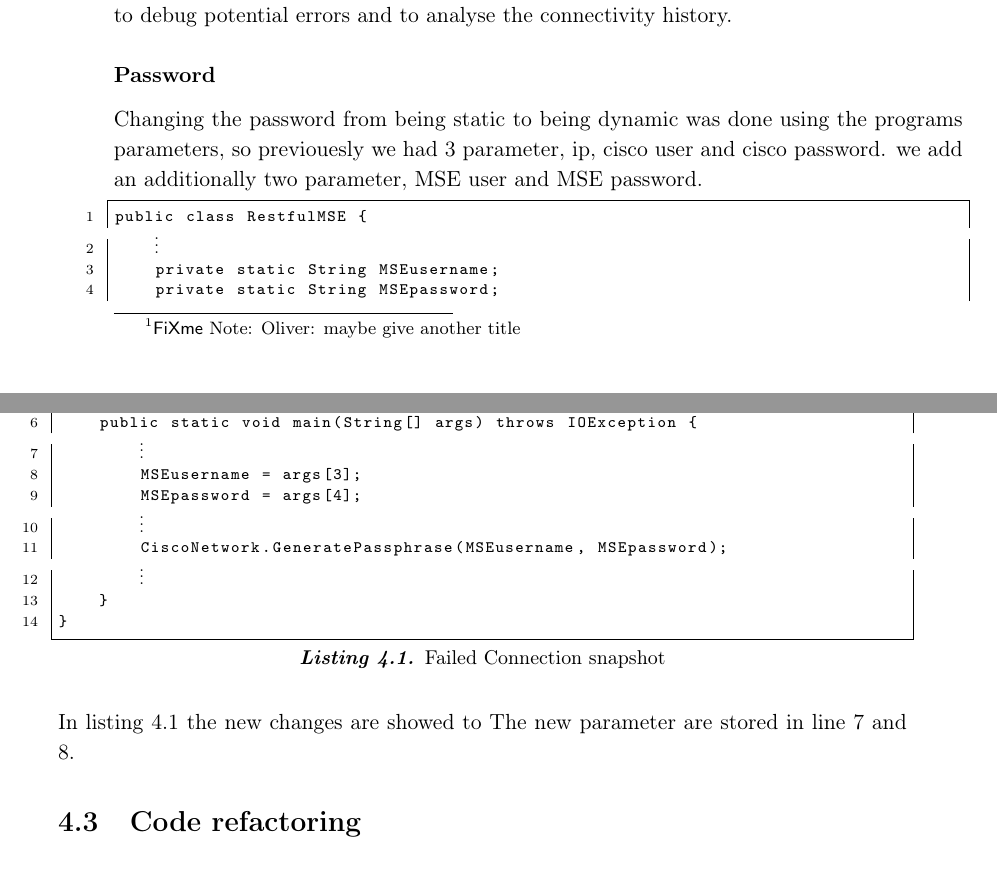
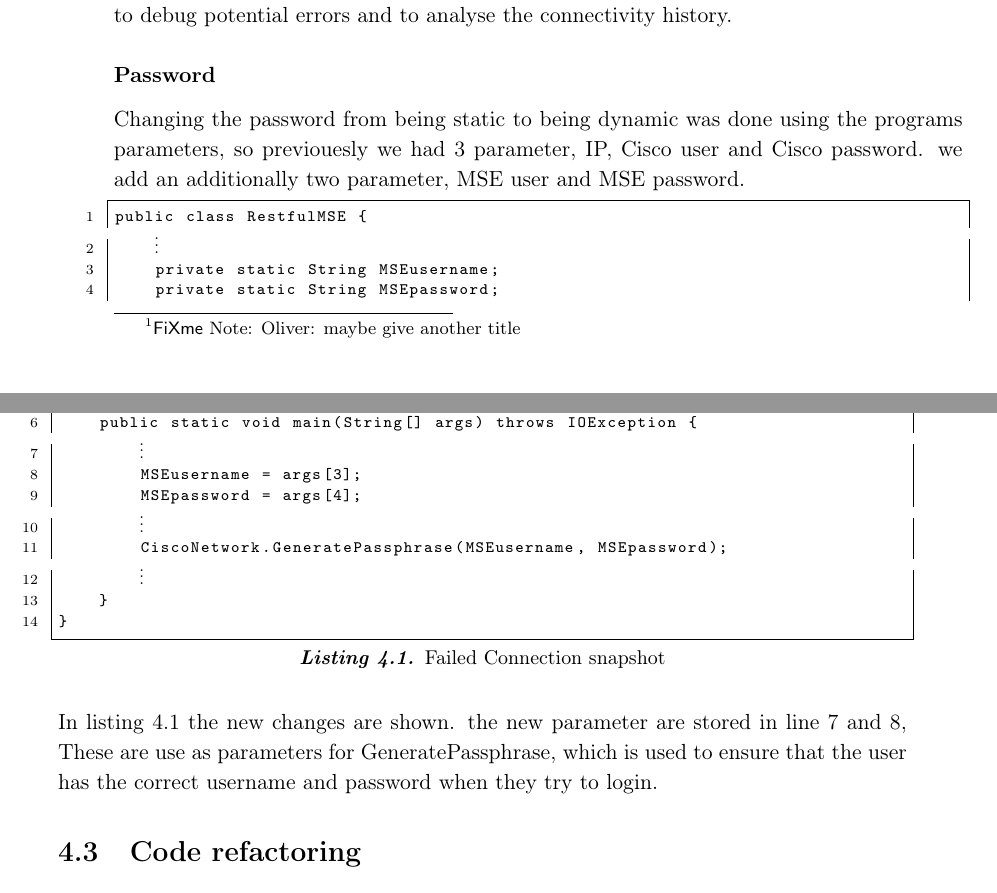
Before and after one commit to JacobNielsenn/sw608f16, a LaTeX thesis (rapport.tex, which reads 4sprint/pers_server.tex): two parts of pages 37 and 38 of 58, joined at a grey line, cut so that both start at the same text. Compiled offline with pdfLaTeX.

Commit message:
Password pretty short, but not much to say about it!

```diff
--- a/4sprint/pers_server.tex
+++ b/4sprint/pers_server.tex
@@ -5,7 +5,7 @@ The intermediate server utilizes Log4j \cite{log4j} to log error messages when i
 
 
 \subsubsection*{Password}
-Changing the password from being static to being dynamic was done using the programs parameters, so previouesly we had 3 parameter, ip, cisco user and cisco password. we add an additionally two parameter, MSE user and MSE password.
+Changing the password from being static to being dynamic was done using the programs parameters, so previouesly we had 3 parameter, IP, Cisco user and Cisco password. we add an additionally two parameter, MSE user and MSE password.
 
 \begin{lstlisting}[caption={Failed Connection snapshot},label={lst:dynamic_password},language=inc_Java, mathescape]
 public class RestfulMSE {
@@ -24,5 +24,4 @@ public class RestfulMSE {
 }
 \end{lstlisting}
 
-In \cref{lst:dynamic_password} the new changes are showed to
-The new parameter are stored in line 7 and 8.
+In \cref{lst:dynamic_password} the new changes are shown. the new parameter are stored in line 7 and 8, These are use as parameters for GeneratePassphrase, which is used to ensure that the user has the correct username and password when they try to login.
```
